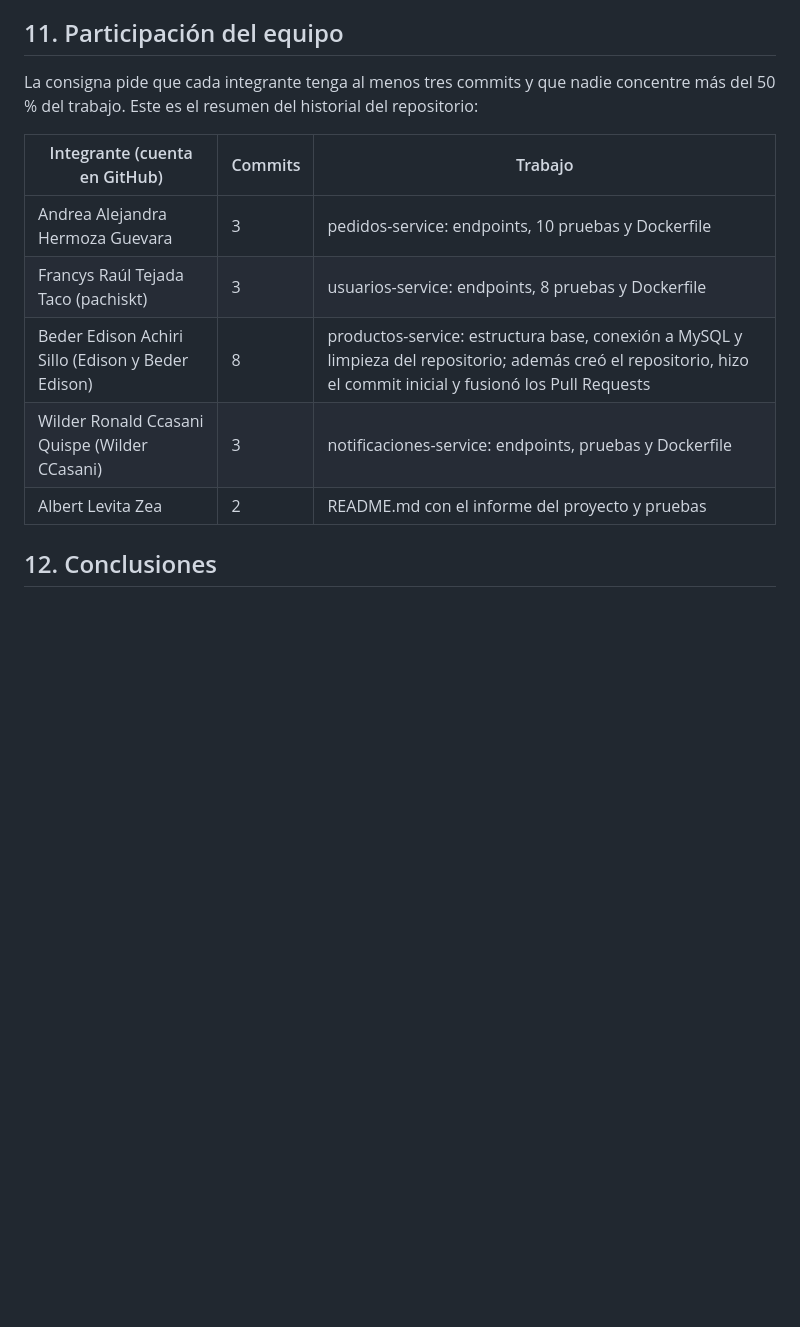
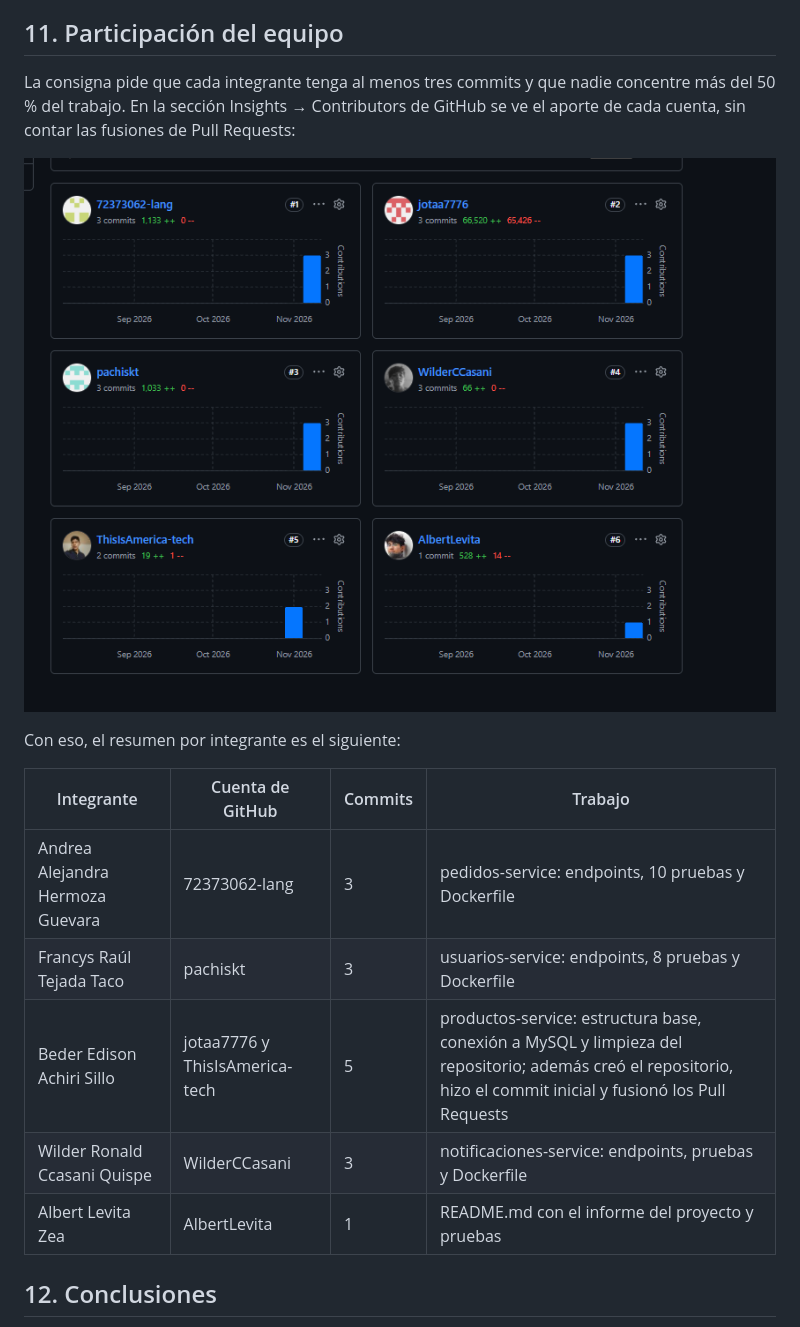
Before and after one commit to ThisIsAmerica-tech/Microservicios-AgroCusco, a Markdown page: README.md, the part around the change. GitHub-like rendering; pictures changed too: docs/img/contribuidores.png (added); blank space fills up the shorter version.

Commit message:
docs: actualiza README y recursos del proyecto

```diff
--- a/README.md
+++ b/README.md
@@ -515,15 +515,19 @@ La pipeline de integración continua se ejecuta en cada push y Pull Request. Tie
 
 ## 11. Participación del equipo
 
-La consigna pide que cada integrante tenga al menos tres commits y que nadie concentre más del 50 % del trabajo. Este es el resumen del historial del repositorio:
+La consigna pide que cada integrante tenga al menos tres commits y que nadie concentre más del 50 % del trabajo. En la sección Insights → Contributors de GitHub se ve el aporte de cada cuenta, sin contar las fusiones de Pull Requests:
 
-| Integrante (cuenta en GitHub) | Commits | Trabajo |
-|---|---|---|
-| Andrea Alejandra Hermoza Guevara | 3 | pedidos-service: endpoints, 10 pruebas y Dockerfile |
-| Francys Raúl Tejada Taco (pachiskt) | 3 | usuarios-service: endpoints, 8 pruebas y Dockerfile |
-| Beder Edison Achiri Sillo (Edison y Beder Edison) | 8 | productos-service: estructura base, conexión a MySQL y limpieza del repositorio; además creó el repositorio, hizo el commit inicial y fusionó los Pull Requests |
-| Wilder Ronald Ccasani Quispe (Wilder CCasani) | 3 | notificaciones-service: endpoints, pruebas y Dockerfile |
-| Albert Levita Zea | 2 | README.md con el informe del proyecto y pruebas |
+![Colaboradores del repositorio en GitHub](docs/img/contribuidores.png)
+
+Con eso, el resumen por integrante es el siguiente:
+
+| Integrante | Cuenta de GitHub | Commits | Trabajo |
+|---|---|---|---|
+| Andrea Alejandra Hermoza Guevara | 72373062-lang | 3 | pedidos-service: endpoints, 10 pruebas y Dockerfile |
+| Francys Raúl Tejada Taco | pachiskt | 3 | usuarios-service: endpoints, 8 pruebas y Dockerfile |
+| Beder Edison Achiri Sillo | jotaa7776 y ThisIsAmerica-tech | 5 | productos-service: estructura base, conexión a MySQL y limpieza del repositorio; además creó el repositorio, hizo el commit inicial y fusionó los Pull Requests |
+| Wilder Ronald Ccasani Quispe | WilderCCasani | 3 | notificaciones-service: endpoints, pruebas y Dockerfile |
+| Albert Levita Zea | AlbertLevita | 1 | README.md con el informe del proyecto y pruebas |
 
 ## 12. Conclusiones
 
```
